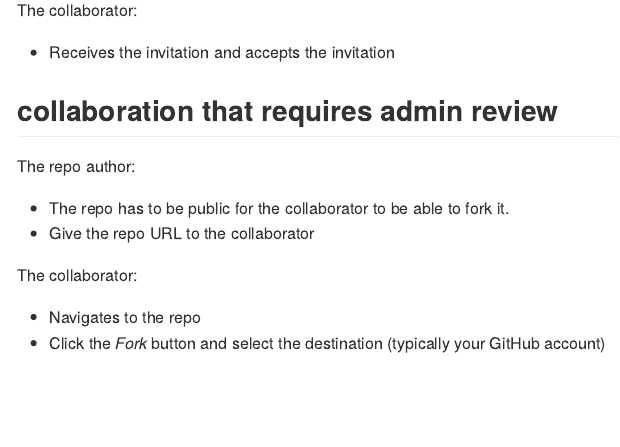
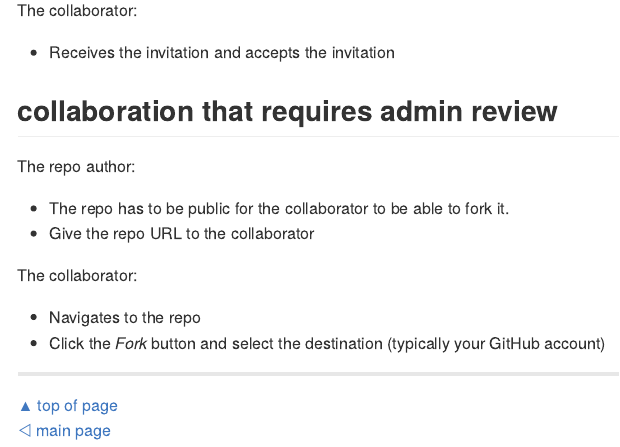
Before and after one commit to MIDFIELDR/collaboration_tools, an R Markdown document (pages/p002-initiate-collaboration.Rmd): the page in a window 1100 px wide, from 690 px down. The pictures show the output file pages/p002-initiate-collaboration.md that the author committed with the source, drawn offline in the style of GitHub.

Commit message:
nav links

```diff
--- a/pages/p002-initiate-collaboration.Rmd
+++ b/pages/p002-initiate-collaboration.Rmd
@@ -64,3 +64,10 @@ The collaborator:
 
 - Navigates to the repo
 - Click the *Fork* button and select the destination (typically your GitHub account)
+
+
+
+
+***
+<a href="#top">&#9650; top of page</a>
+[&#9665; main page](../README.md)
```
Also changed, not shown: pages/p003-updating-R-habitat.Rmd (+7 -0 lines), pages/p002-initiate-collaboration.md, pages/p003-updating-R-habitat.md.
